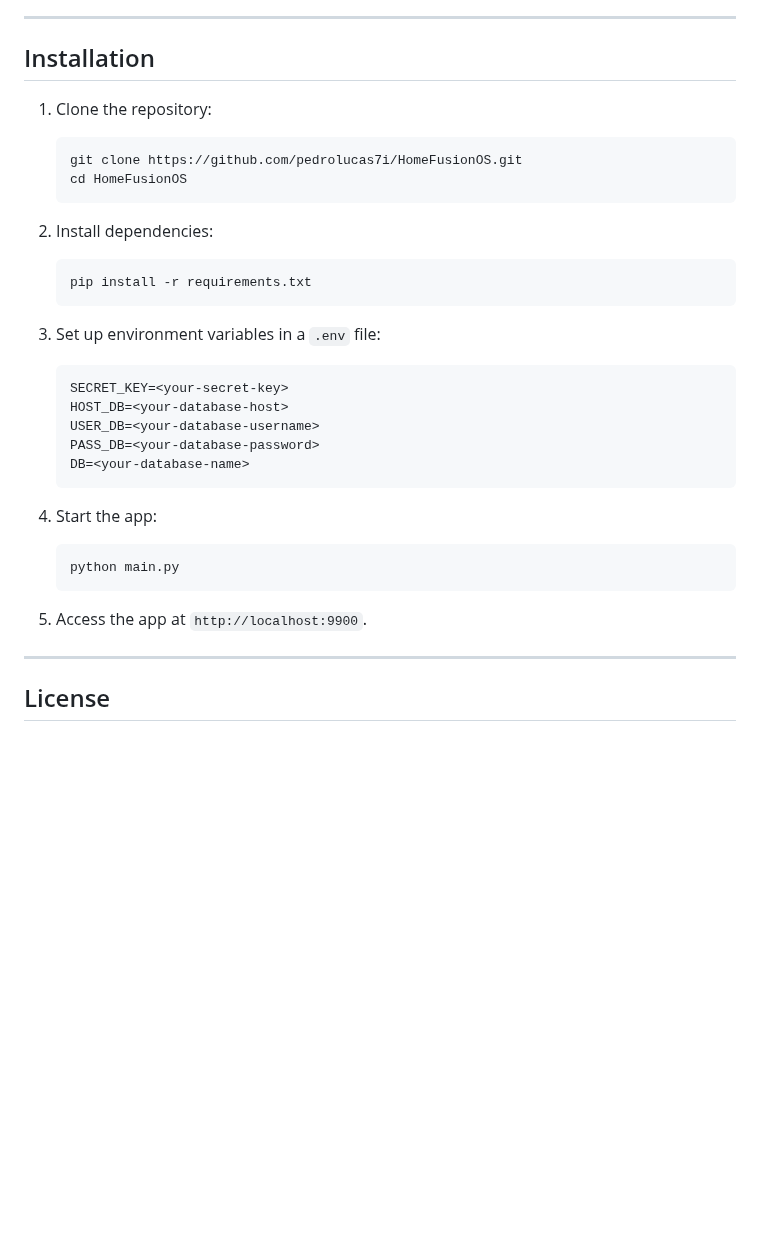
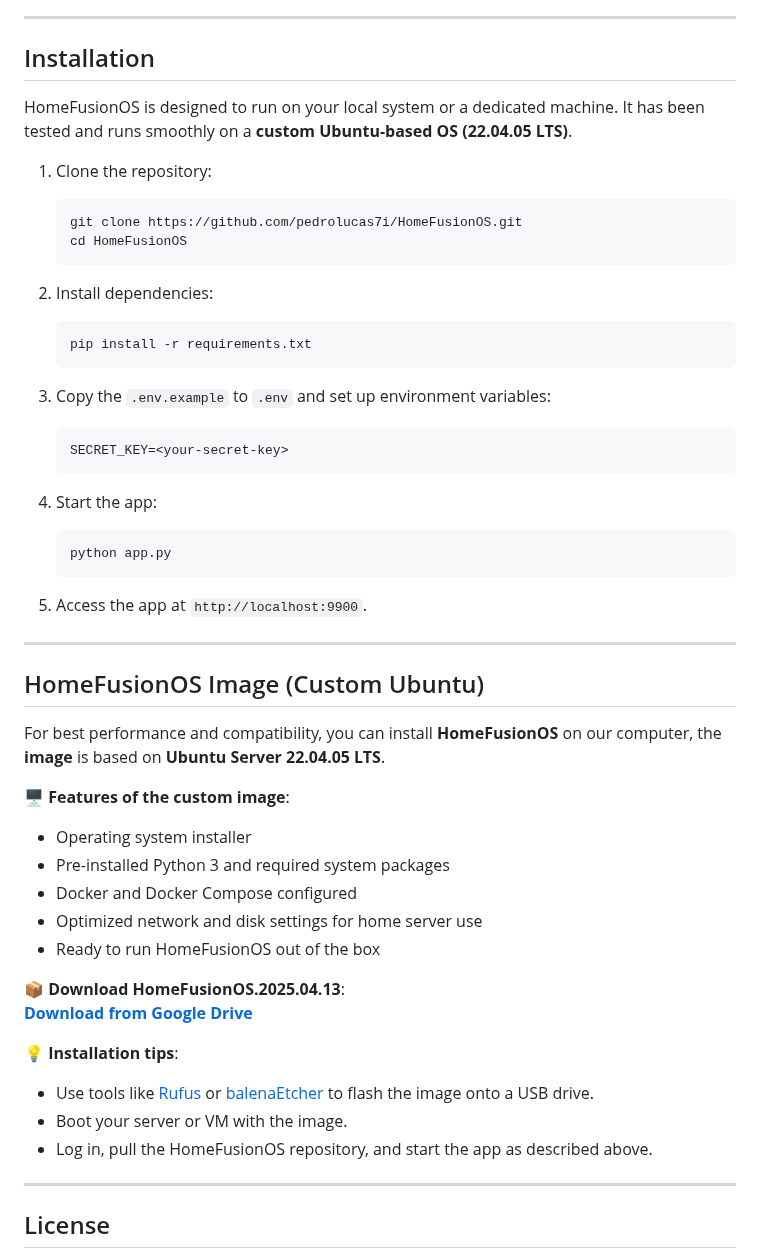
Before and after one commit to pedrolucas7i/HomeFusionOS, a Markdown page: README.md, the part around one of its changes. Drawn GitHub-style; blank space fills up the shorter version.

````diff
--- a/README.md
+++ b/README.md
@@ -85,6 +88,8 @@ HomeFusionOS aims to evolve into a fully-featured operating system for building
 
 ## Installation
 
+HomeFusionOS is designed to run on your local system or a dedicated machine. It has been tested and runs smoothly on a **custom Ubuntu-based OS (22.04.05 LTS)**.
+
 1. Clone the repository:
     ```bash
     git clone https://github.com/pedrolucas7i/HomeFusionOS.git
@@ -96,21 +101,38 @@ HomeFusionOS aims to evolve into a fully-featured operating system for building
     pip install -r requirements.txt
     ```
 
-3. Set up environment variables in a `.env` file:
+3. Copy the `.env.example` to `.env` and set up environment variables:
     ```
     SECRET_KEY=<your-secret-key>
-    HOST_DB=<your-database-host>
-    USER_DB=<your-database-username>
-    PASS_DB=<your-database-password>
-    DB=<your-database-name>
     ```
 
 4. Start the app:
     ```bash
-    python main.py
+    python app.py
     ```
 
 5. Access the app at `http://localhost:9900`.
+
+---
+
+## HomeFusionOS Image (Custom Ubuntu)
+
+For best performance and compatibility, you can install **HomeFusionOS** on our computer, the **image** is based on **Ubuntu Server 22.04.05 LTS**.
+
+🖥️ **Features of the custom image**:
+- Operating system installer
+- Pre-installed Python 3 and required system packages
+- Docker and Docker Compose configured
+- Optimized network and disk settings for home server use
+- Ready to run HomeFusionOS out of the box
+
+📦 **Download HomeFusionOS.2025.04.13**:
+**[Download from Google Drive](https://drive.google.com/file/d/1cGTUdlbTrIaCYddV9DbDfrewmX7_3XtV/view?usp=drive_link)**
+
+💡 **Installation tips**:
+- Use tools like [Rufus](https://rufus.ie) or [balenaEtcher](https://www.balena.io/etcher/) to flash the image onto a USB drive.
+- Boot your server or VM with the image.
+- Log in, pull the HomeFusionOS repository, and start the app as described above.
 
 ---
 
````
Also changed, not shown: other parts of README.md (+3 -0 lines).
